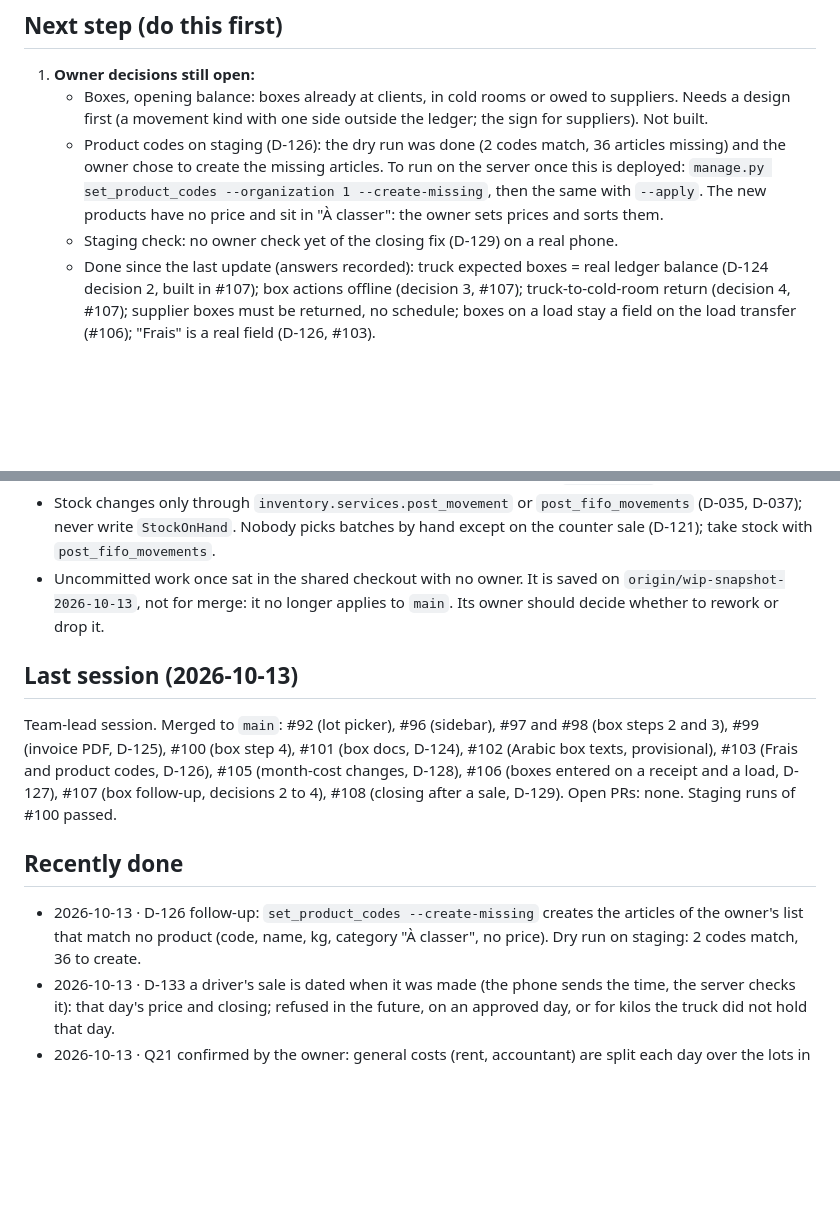
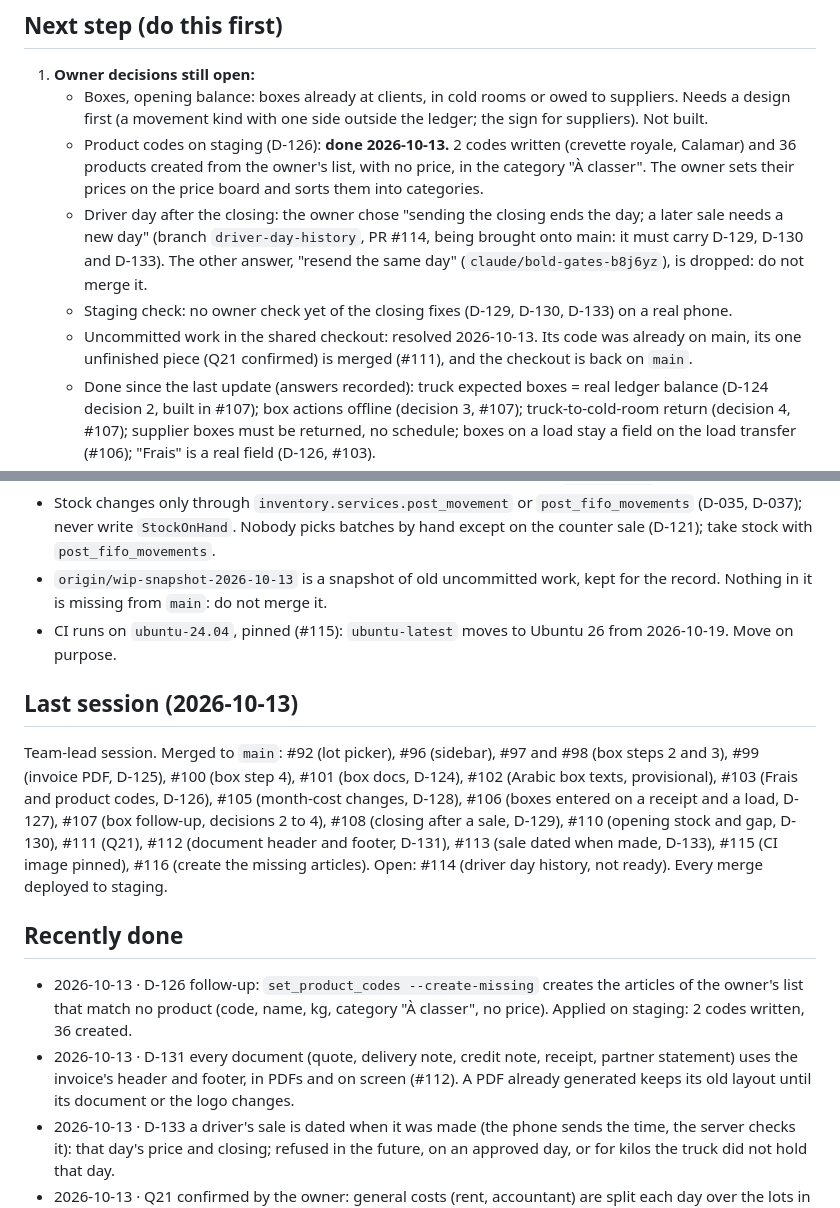
Before and after one commit to SmartToolsAgro/SmartFeesh, a Markdown page: docs/STATUS.md, 2 parts joined by grey strips. Rendered like a GitHub page; blank space fills up the shorter version.

Commit message:
Docs: STATUS after the product codes were applied on staging
Product codes are done on staging (2 written, 36 products created, no price, "À classer"). Records the owner's choice for the driver day after the closing (PR #114, the other branch dropped), the resolved uncommitted work, the pinned CI image and D-131.

Co-Authored-By: Claude Opus 5.5 <noreply@anthropic.com>

```diff
--- a/docs/STATUS.md
+++ b/docs/STATUS.md
@@ -28,11 +28,15 @@ _Last updated: 2026-10-13_
 1. **Owner decisions still open:**
    - Boxes, opening balance: boxes already at clients, in cold rooms or owed to suppliers. Needs a design first
      (a movement kind with one side outside the ledger; the sign for suppliers). Not built.
-   - Product codes on staging (D-126): the dry run was done (2 codes match, 36 articles missing) and the owner chose
-     to create the missing articles. To run on the server once this is deployed:
-     `manage.py set_product_codes --organization 1 --create-missing`, then the same with `--apply`. The new
-     products have no price and sit in "À classer": the owner sets prices and sorts them.
-   - Staging check: no owner check yet of the closing fix (D-129) on a real phone.
+   - Product codes on staging (D-126): **done 2026-10-13.** 2 codes written (crevette royale, Calamar) and 36
+     products created from the owner's list, with no price, in the category "À classer". The owner sets their
+     prices on the price board and sorts them into categories.
+   - Driver day after the closing: the owner chose "sending the closing ends the day; a later sale needs a new day"
+     (branch `driver-day-history`, PR #114, being brought onto main: it must carry D-129, D-130 and D-133). The
+     other answer, "resend the same day" (`claude/bold-gates-b8j6yz`), is dropped: do not merge it.
+   - Staging check: no owner check yet of the closing fixes (D-129, D-130, D-133) on a real phone.
+   - Uncommitted work in the shared checkout: resolved 2026-10-13. Its code was already on main, its one
+     unfinished piece (Q21 confirmed) is merged (#111), and the checkout is back on `main`.
    - Done since the last update (answers recorded): truck expected boxes = real ledger balance (D-124 decision 2,
      built in #107); box actions offline (decision 3, #107); truck-to-cold-room return (decision 4, #107); supplier
      boxes must be returned, no schedule; boxes on a load stay a field on the load transfer (#106); "Frais" is a real
@@ -83,20 +87,26 @@ _Last updated: 2026-10-13_
   logical CSS classes (D-025); token colours only (D-024); API calls through `@frutti/api`.
 - Stock changes only through `inventory.services.post_movement` or `post_fifo_movements` (D-035, D-037); never write
   `StockOnHand`. Nobody picks batches by hand except on the counter sale (D-121); take stock with `post_fifo_movements`.
-- Uncommitted work once sat in the shared checkout with no owner. It is saved on `origin/wip-snapshot-2026-10-13`,
-  not for merge: it no longer applies to `main`. Its owner should decide whether to rework or drop it.
+- `origin/wip-snapshot-2026-10-13` is a snapshot of old uncommitted work, kept for the record. Nothing in it is
+  missing from `main`: do not merge it.
+- CI runs on `ubuntu-24.04`, pinned (#115): `ubuntu-latest` moves to Ubuntu 26 from 2026-10-19. Move on purpose.
 
 ## Last session (2026-10-13)
 
 Team-lead session. Merged to `main`: #92 (lot picker), #96 (sidebar), #97 and #98 (box steps 2 and 3), #99 (invoice
 PDF, D-125), #100 (box step 4), #101 (box docs, D-124), #102 (Arabic box texts, provisional), #103 (Frais and product
 codes, D-126), #105 (month-cost changes, D-128), #106 (boxes entered on a receipt and a load, D-127), #107 (box
-follow-up, decisions 2 to 4), #108 (closing after a sale, D-129). Open PRs: none. Staging runs of #100 passed.
+follow-up, decisions 2 to 4), #108 (closing after a sale, D-129), #110 (opening stock and gap, D-130), #111 (Q21),
+#112 (document header and footer, D-131), #113 (sale dated when made, D-133), #115 (CI image pinned), #116 (create
+the missing articles). Open: #114 (driver day history, not ready). Every merge deployed to staging.
 
 ## Recently done
 
 - 2026-10-13 · D-126 follow-up: `set_product_codes --create-missing` creates the articles of the owner's list that
-  match no product (code, name, kg, category "À classer", no price). Dry run on staging: 2 codes match, 36 to create.
+  match no product (code, name, kg, category "À classer", no price). Applied on staging: 2 codes written, 36 created.
+- 2026-10-13 · D-131 every document (quote, delivery note, credit note, receipt, partner statement) uses the
+  invoice's header and footer, in PDFs and on screen (#112). A PDF already generated keeps its old layout until
+  its document or the logo changes.
 - 2026-10-13 · D-133 a driver's sale is dated when it was made (the phone sends the time, the server checks it): that
   day's price and closing; refused in the future, on an approved day, or for kilos the truck did not hold that day.
 - 2026-10-13 · Q21 confirmed by the owner: general costs (rent, accountant) are split each day over the lots in
```
Also changed, not shown: docs/DECISIONS.md (+1 -0 lines).
